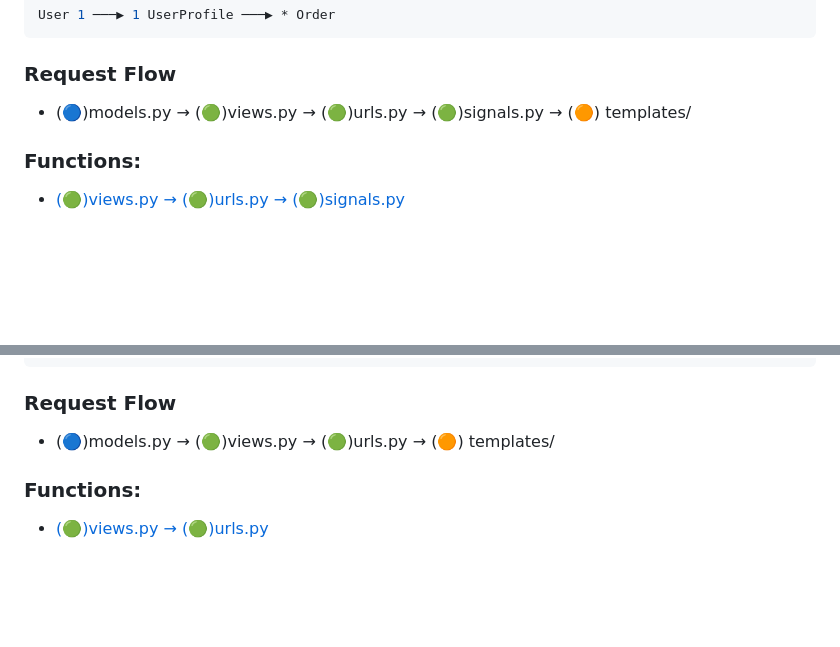
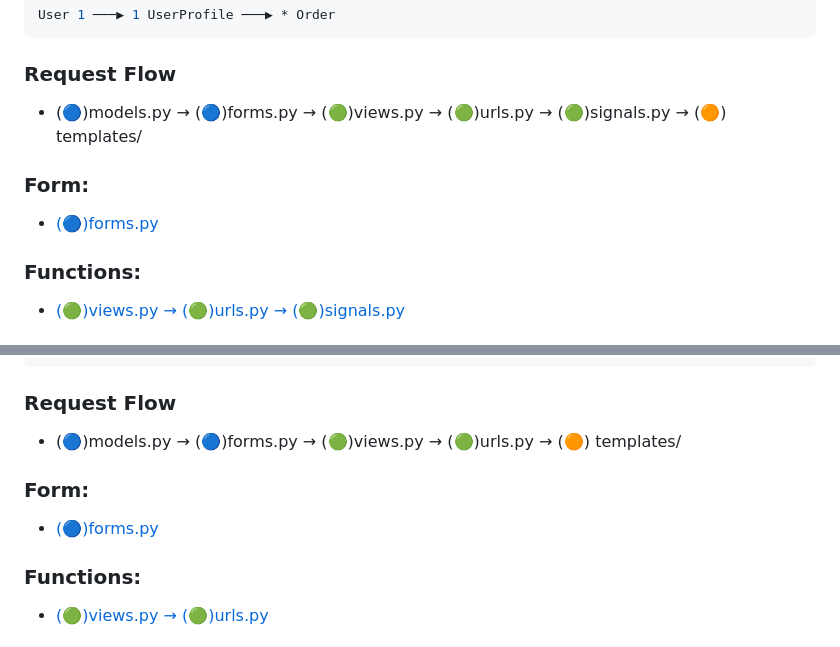
Before and after one commit to ToniEstarlich/pixel-store, a Markdown page: README.md, 2 parts joined by grey strips. GitHub-like rendering; blank space fills up the shorter version.

Commit message:
add forms to README

````diff
--- a/README.md
+++ b/README.md
@@ -369,8 +369,10 @@ Extends Django’s built-in ``User`` model with additional customer information.
 User 1 ───▶ 1 UserProfile ───▶ * Order
 ```
 ### Request Flow
-- (🔵)models.py → (🟢)views.py → (🟢)urls.py → (🟢)signals.py → (🟠)
+- (🔵)models.py → (🔵)forms.py → (🟢)views.py → (🟢)urls.py → (🟢)signals.py → (🟠)
 templates/
+### Form:
+- [(🔵)forms.py](#user-registration-and-profiles)
 ### Functions:
 - [(🟢)views.py → (🟢)urls.py → (🟢)signals.py](#users)
 ### CRUD:
@@ -457,8 +459,10 @@ User ───1──▶ UserProfile ───1──▶* Order ───1──
   └──▶* BagItem ◀─────1──── Product ───▶ Category
 ```
 ### Request Flow
-- (🔵)models.py → (🟢)views.py → (🟢)urls.py →  (🟠)
+- (🔵)models.py → (🔵)forms.py → (🟢)views.py → (🟢)urls.py →  (🟠)
 templates/
+### Form:
+- [(🔵)forms.py](#checkout)
 ### Functions:
 - [(🟢)views.py → (🟢)urls.py](#checkout-1)
 ### CRUD:
````
